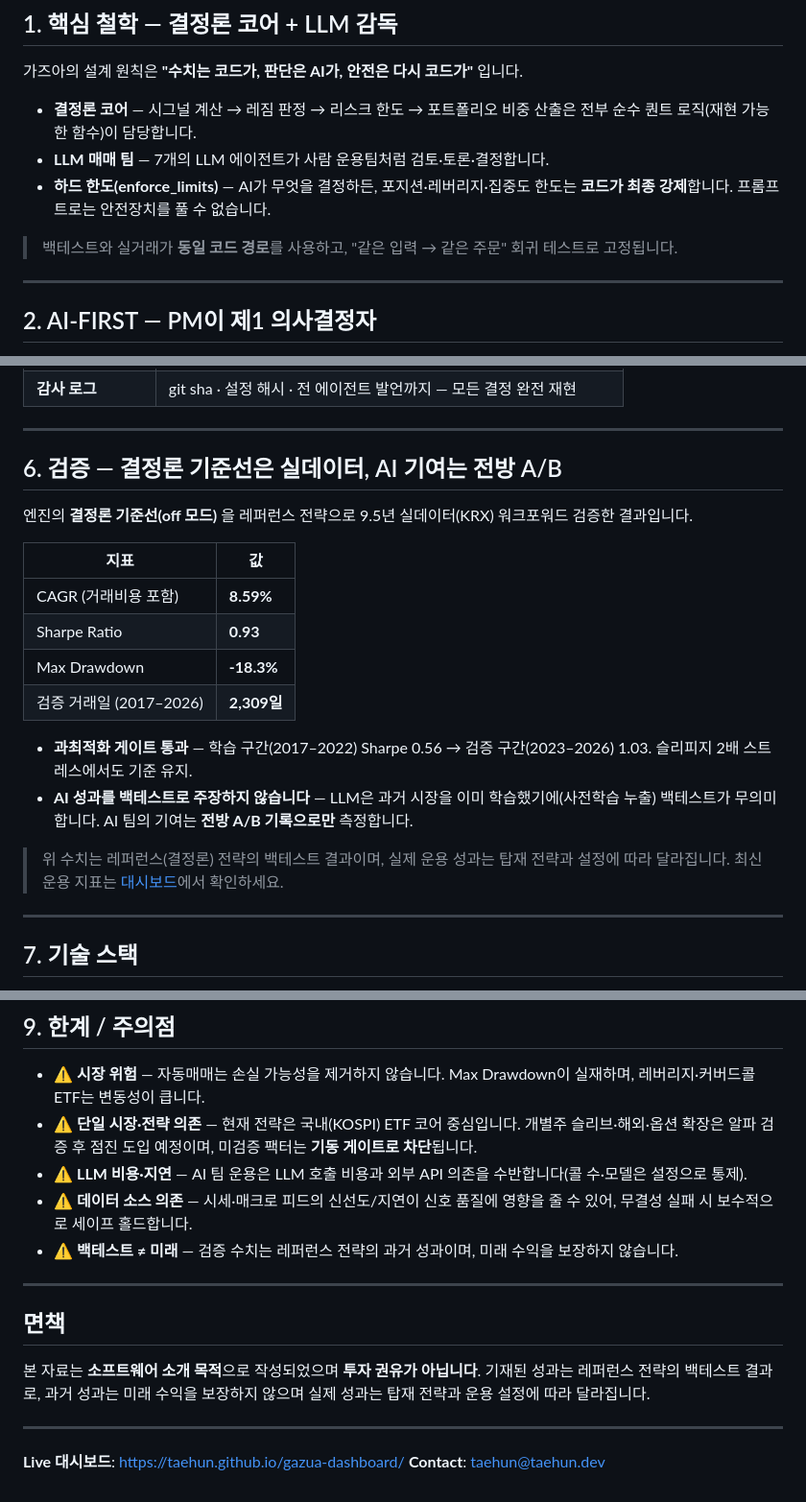
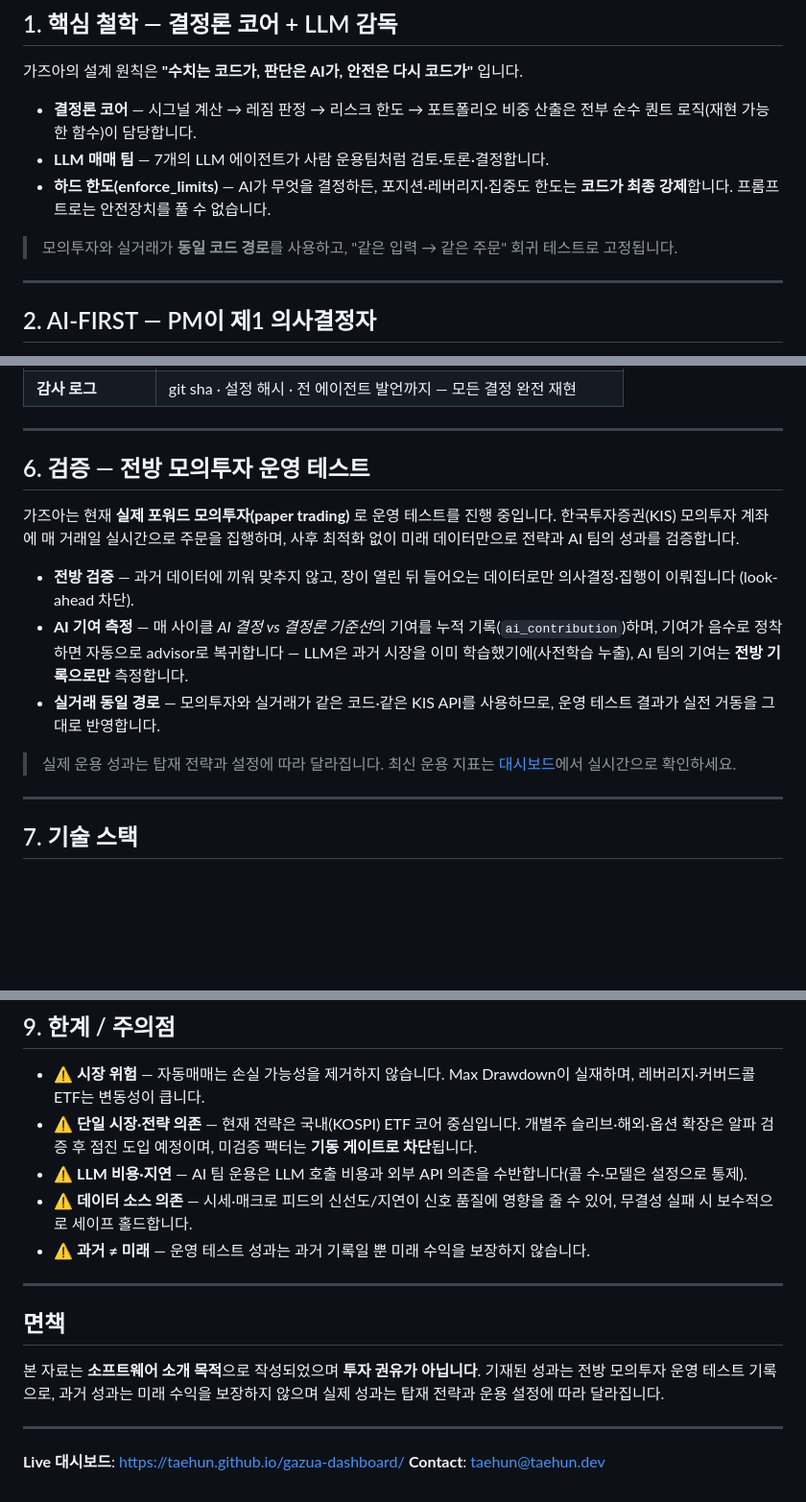
Before and after one commit to Taehun/gazua-dashboard, a Markdown page: ABOUT.md, 3 parts joined by grey strips. Shown at 96% size. Rendered like a GitHub page; blank space fills up the shorter version.

Commit message:
docs: 백테스트 내용 제거, 전방 모의투자 운영 테스트로 전환
ABOUT.md의 백테스트 검증 수치·서술을 실제 포워드 모의투자
운영 테스트 관점으로 정리.

Co-Authored-By: Claude Opus 4.8 (1M context) <noreply@anthropic.com>
Claude-Session: https://claude.ai/code/session_01WWbjvDKdQ7TyvEkxQFg13Y

```diff
--- a/ABOUT.md
+++ b/ABOUT.md
@@ -17,7 +17,7 @@
 - **LLM 매매 팀** — 7개의 LLM 에이전트가 사람 운용팀처럼 검토·토론·결정합니다.
 - **하드 한도(enforce_limits)** — AI가 무엇을 결정하든, 포지션·레버리지·집중도 한도는 **코드가 최종 강제**합니다. 프롬프트로는 안전장치를 풀 수 없습니다.
 
-> 백테스트와 실거래가 **동일 코드 경로**를 사용하고, "같은 입력 → 같은 주문" 회귀 테스트로 고정됩니다.
+> 모의투자와 실거래가 **동일 코드 경로**를 사용하고, "같은 입력 → 같은 주문" 회귀 테스트로 고정됩니다.
 
 ---
 
@@ -77,21 +77,15 @@
 
 ---
 
-## 6. 검증 — 결정론 기준선은 실데이터, AI 기여는 전방 A/B
+## 6. 검증 — 전방 모의투자 운영 테스트
 
-엔진의 **결정론 기준선(off 모드)** 을 레퍼런스 전략으로 9.5년 실데이터(KRX) 워크포워드 검증한 결과입니다.
+가즈아는 현재 **실제 포워드 모의투자(paper trading)** 로 운영 테스트를 진행 중입니다. 한국투자증권(KIS) 모의투자 계좌에 매 거래일 실시간으로 주문을 집행하며, 사후 최적화 없이 미래 데이터만으로 전략과 AI 팀의 성과를 검증합니다.
 
-| 지표 | 값 |
-|---|---|
-| CAGR (거래비용 포함) | **8.59%** |
-| Sharpe Ratio | **0.93** |
-| Max Drawdown | **-18.3%** |
-| 검증 거래일 (2017–2026) | **2,309일** |
+- **전방 검증** — 과거 데이터에 끼워 맞추지 않고, 장이 열린 뒤 들어오는 데이터로만 의사결정·집행이 이뤄집니다 (look-ahead 차단).
+- **AI 기여 측정** — 매 사이클 *AI 결정 vs 결정론 기준선*의 기여를 누적 기록(`ai_contribution`)하며, 기여가 음수로 정착하면 자동으로 advisor로 복귀합니다 — LLM은 과거 시장을 이미 학습했기에(사전학습 누출), AI 팀의 기여는 **전방 기록으로만** 측정합니다.
+- **실거래 동일 경로** — 모의투자와 실거래가 같은 코드·같은 KIS API를 사용하므로, 운영 테스트 결과가 실전 거동을 그대로 반영합니다.
 
-- **과최적화 게이트 통과** — 학습 구간(2017–2022) Sharpe 0.56 → 검증 구간(2023–2026) 1.03. 슬리피지 2배 스트레스에서도 기준 유지.
-- **AI 성과를 백테스트로 주장하지 않습니다** — LLM은 과거 시장을 이미 학습했기에(사전학습 누출) 백테스트가 무의미합니다. AI 팀의 기여는 **전방 A/B 기록으로만** 측정합니다.
-
-> 위 수치는 레퍼런스(결정론) 전략의 백테스트 결과이며, 실제 운용 성과는 탑재 전략과 설정에 따라 달라집니다. 최신 운용 지표는 [대시보드](https://taehun.github.io/gazua-dashboard/)에서 확인하세요.
+> 실제 운용 성과는 탑재 전략과 설정에 따라 달라집니다. 최신 운용 지표는 [대시보드](https://taehun.github.io/gazua-dashboard/)에서 실시간으로 확인하세요.
 
 ---
 
@@ -131,13 +125,13 @@
 - ⚠️ **단일 시장·전략 의존** — 현재 전략은 국내(KOSPI) ETF 코어 중심입니다. 개별주 슬리브·해외·옵션 확장은 알파 검증 후 점진 도입 예정이며, 미검증 팩터는 **기동 게이트로 차단**됩니다.
 - ⚠️ **LLM 비용·지연** — AI 팀 운용은 LLM 호출 비용과 외부 API 의존을 수반합니다(콜 수·모델은 설정으로 통제).
 - ⚠️ **데이터 소스 의존** — 시세·매크로 피드의 신선도/지연이 신호 품질에 영향을 줄 수 있어, 무결성 실패 시 보수적으로 세이프 홀드합니다.
-- ⚠️ **백테스트 ≠ 미래** — 검증 수치는 레퍼런스 전략의 과거 성과이며, 미래 수익을 보장하지 않습니다.
+- ⚠️ **과거 ≠ 미래** — 운영 테스트 성과는 과거 기록일 뿐 미래 수익을 보장하지 않습니다.
 
 ---
 
 ## 면책
 
-본 자료는 **소프트웨어 소개 목적**으로 작성되었으며 **투자 권유가 아닙니다**. 기재된 성과는 레퍼런스 전략의 백테스트 결과로, 과거 성과는 미래 수익을 보장하지 않으며 실제 성과는 탑재 전략과 운용 설정에 따라 달라집니다.
+본 자료는 **소프트웨어 소개 목적**으로 작성되었으며 **투자 권유가 아닙니다**. 기재된 성과는 전방 모의투자 운영 테스트 기록으로, 과거 성과는 미래 수익을 보장하지 않으며 실제 성과는 탑재 전략과 운용 설정에 따라 달라집니다.
 
 ---
 
```
